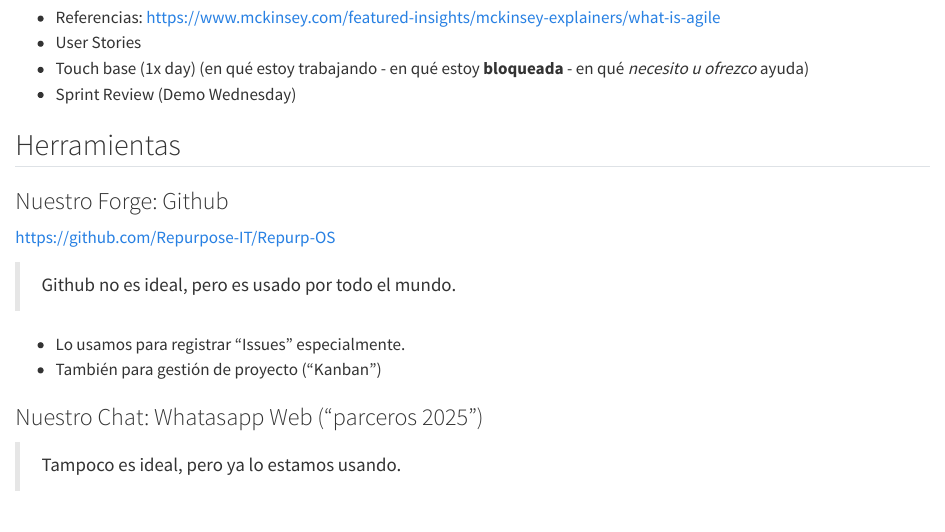
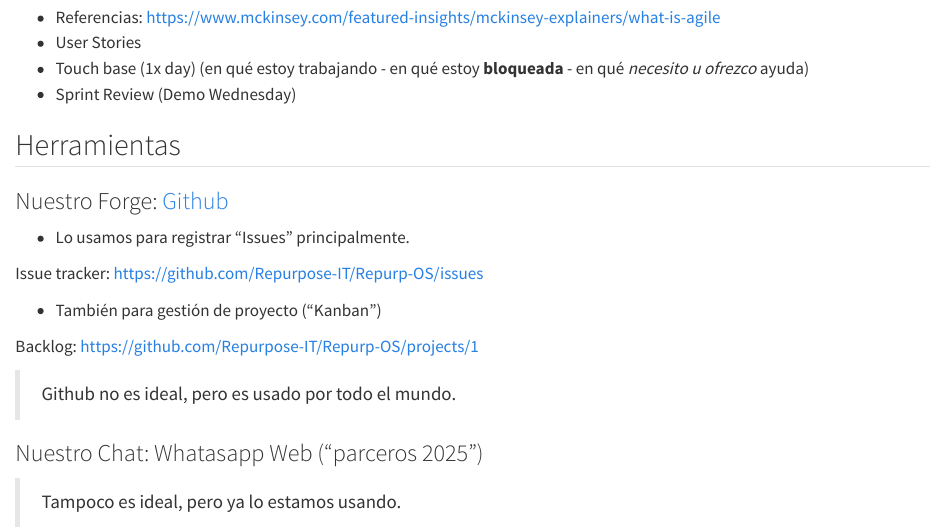
Before and after one commit to Repurpose-IT/Repurp-OS, a Quarto document (readme.qmd): the page in a window 1100 px wide, from 300 px down. Rendered offline with R 4.5, knitr and Pandoc in place of Quarto, with nearby package versions.

Commit message:
Make links clickable and link to issues and backlog directly

```diff
--- a/readme.qmd
+++ b/readme.qmd
@@ -18,14 +18,17 @@
 
 ## Herramientas
 
-### Nuestro Forge: Github
+### Nuestro Forge: [Github](https://github.com/Repurpose-IT/Repurp-OS)
 
-https://github.com/Repurpose-IT/Repurp-OS
+* Lo usamos para registrar "Issues" principalmente.
+
+Issue tracker: [https://github.com/Repurpose-IT/Repurp-OS/issues](https://github.com/Repurpose-IT/Repurp-OS/issues)
+
+* También para gestión de proyecto ("Kanban")
+
+Backlog: [https://github.com/Repurpose-IT/Repurp-OS/projects/1](https://github.com/Repurpose-IT/Repurp-OS/projects/1)
 
 > Github no es ideal, pero es usado por todo el mundo.
-
-* Lo usamos para registrar "Issues" especialmente.
-* También para gestión de proyecto ("Kanban")
 
 ### Nuestro Chat: Whatasapp Web ("parceros 2025")
 
```
